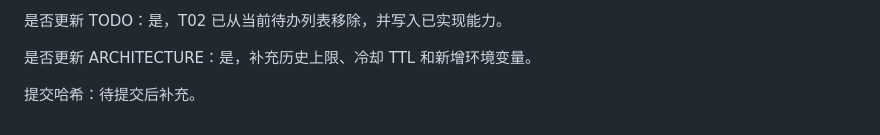
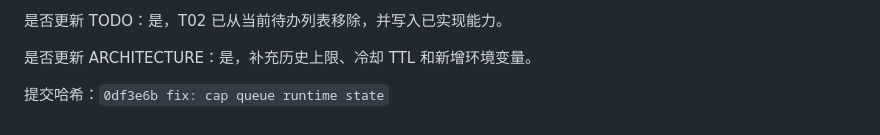
Before and after one commit to Minirylai/Bilibiliwith163, a Markdown page: docs/WORK_HISTORY.md, the part around the change. GitHub-like rendering.

Commit message:
docs: record T02 completion commit

```diff
--- a/docs/WORK_HISTORY.md
+++ b/docs/WORK_HISTORY.md
@@ -111,4 +111,4 @@
 
 是否更新 ARCHITECTURE：是，补充历史上限、冷却 TTL 和新增环境变量。
 
-提交哈希：待提交后补充。
+提交哈希：`0df3e6b fix: cap queue runtime state`
```
